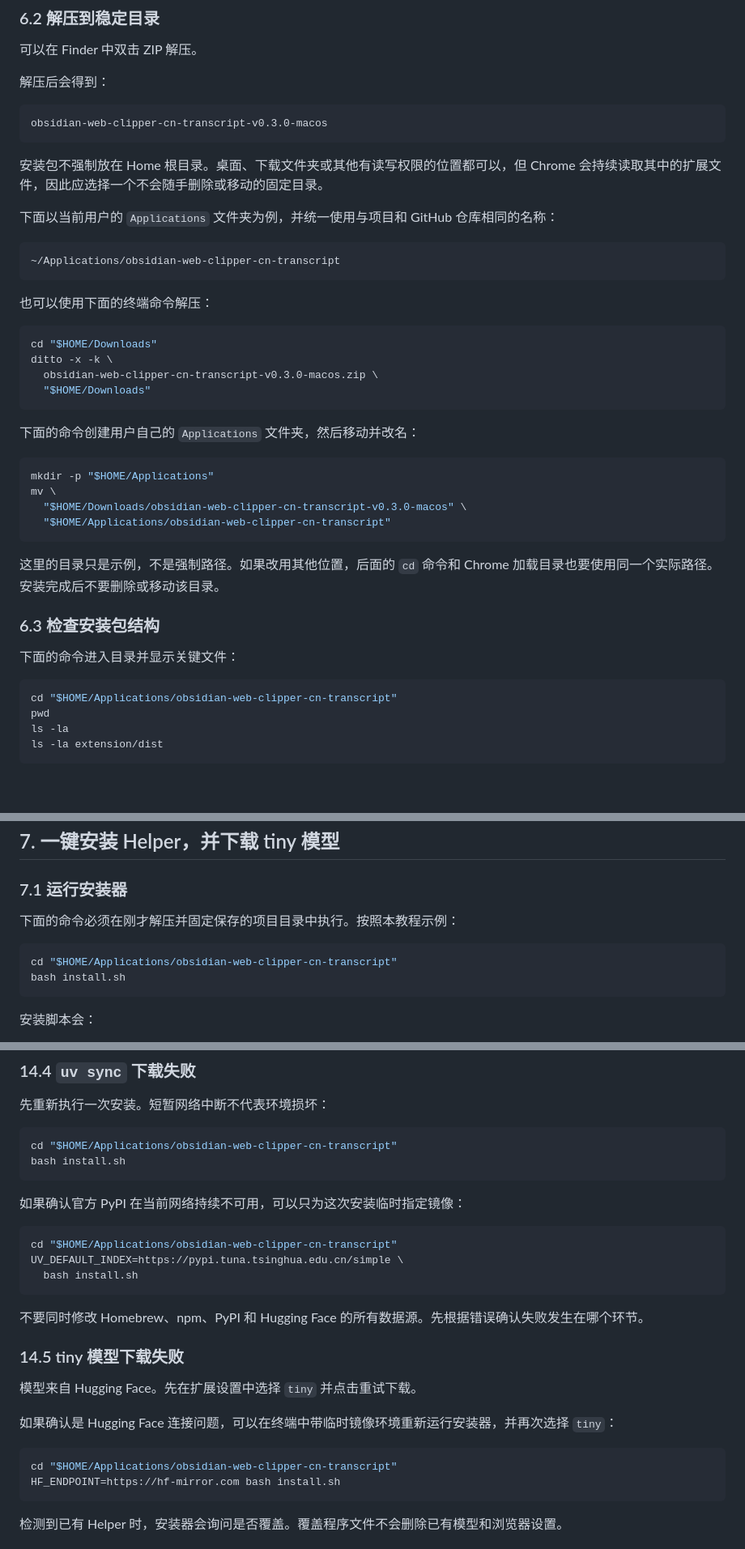
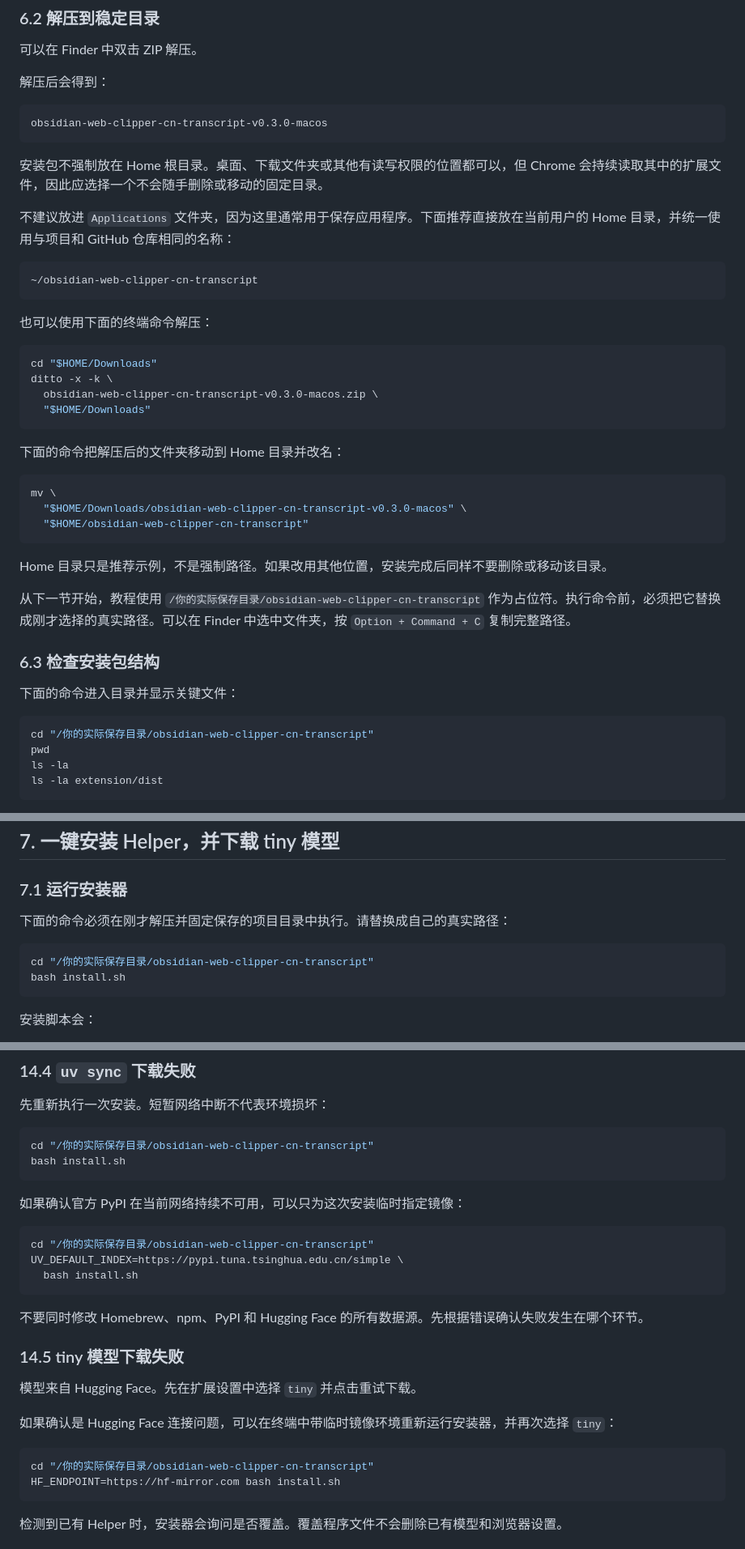
Before and after one commit to feiye-sunjingru/obsidian-web-clipper-cn-transcript, a Markdown page: docs/macos-clean-install-course-guide.md, 3 parts joined by grey strips. Shown at 81% size. Rendered like a GitHub page; blank space fills up the shorter version.

Commit message:
Clarify installation directory examples

````diff
--- a/docs/macos-clean-install-course-guide.md
+++ b/docs/macos-clean-install-course-guide.md
@@ -351,10 +351,10 @@ obsidian-web-clipper-cn-transcript-v0.3.0-macos
 
 安装包不强制放在 Home 根目录。桌面、下载文件夹或其他有读写权限的位置都可以，但 Chrome 会持续读取其中的扩展文件，因此应选择一个不会随手删除或移动的固定目录。
 
-下面以当前用户的 `Applications` 文件夹为例，并统一使用与项目和 GitHub 仓库相同的名称：
+不建议放进 `Applications` 文件夹，因为这里通常用于保存应用程序。下面推荐直接放在当前用户的 Home 目录，并统一使用与项目和 GitHub 仓库相同的名称：
 
 ```text
-~/Applications/obsidian-web-clipper-cn-transcript
+~/obsidian-web-clipper-cn-transcript
 ```
 
 也可以使用下面的终端命令解压：
@@ -366,23 +366,24 @@ ditto -x -k \
   "$HOME/Downloads"
 ```
 
-下面的命令创建用户自己的 `Applications` 文件夹，然后移动并改名：
+下面的命令把解压后的文件夹移动到 Home 目录并改名：
 
 ```bash
-mkdir -p "$HOME/Applications"
 mv \
   "$HOME/Downloads/obsidian-web-clipper-cn-transcript-v0.3.0-macos" \
-  "$HOME/Applications/obsidian-web-clipper-cn-transcript"
+  "$HOME/obsidian-web-clipper-cn-transcript"
 ```
 
-这里的目录只是示例，不是强制路径。如果改用其他位置，后面的 `cd` 命令和 Chrome 加载目录也要使用同一个实际路径。安装完成后不要删除或移动该目录。
+Home 目录只是推荐示例，不是强制路径。如果改用其他位置，安装完成后同样不要删除或移动该目录。
+
+从下一节开始，教程使用 `/你的实际保存目录/obsidian-web-clipper-cn-transcript` 作为占位符。执行命令前，必须把它替换成刚才选择的真实路径。可以在 Finder 中选中文件夹，按 `Option + Command + C` 复制完整路径。
 
 ### 6.3 检查安装包结构
 
 下面的命令进入目录并显示关键文件：
 
 ```bash
-cd "$HOME/Applications/obsidian-web-clipper-cn-transcript"
+cd "/你的实际保存目录/obsidian-web-clipper-cn-transcript"
 pwd
 ls -la
 ls -la extension/dist
@@ -414,10 +415,10 @@ settings.html
 
 ### 7.1 运行安装器
 
-下面的命令必须在刚才解压并固定保存的项目目录中执行。按照本教程示例：
+下面的命令必须在刚才解压并固定保存的项目目录中执行。请替换成自己的真实路径：
 
 ```bash
-cd "$HOME/Applications/obsidian-web-clipper-cn-transcript"
+cd "/你的实际保存目录/obsidian-web-clipper-cn-transcript"
 bash install.sh
 ```
 
@@ -866,14 +867,14 @@ brew install node uv
 先重新执行一次安装。短暂网络中断不代表环境损坏：
 
 ```bash
-cd "$HOME/Applications/obsidian-web-clipper-cn-transcript"
+cd "/你的实际保存目录/obsidian-web-clipper-cn-transcript"
 bash install.sh
 ```
 
 如果确认官方 PyPI 在当前网络持续不可用，可以只为这次安装临时指定镜像：
 
 ```bash
-cd "$HOME/Applications/obsidian-web-clipper-cn-transcript"
+cd "/你的实际保存目录/obsidian-web-clipper-cn-transcript"
 UV_DEFAULT_INDEX=https://pypi.tuna.tsinghua.edu.cn/simple \
   bash install.sh
 ```
@@ -887,7 +888,7 @@ UV_DEFAULT_INDEX=https://pypi.tuna.tsinghua.edu.cn/simple \
 如果确认是 Hugging Face 连接问题，可以在终端中带临时镜像环境重新运行安装器，并再次选择 `tiny`：
 
 ```bash
-cd "$HOME/Applications/obsidian-web-clipper-cn-transcript"
+cd "/你的实际保存目录/obsidian-web-clipper-cn-transcript"
 HF_ENDPOINT=https://hf-mirror.com bash install.sh
 ```
 
````
Also changed, not shown: other parts of docs/macos-clean-install-course-guide.md (+3 -3 lines).
